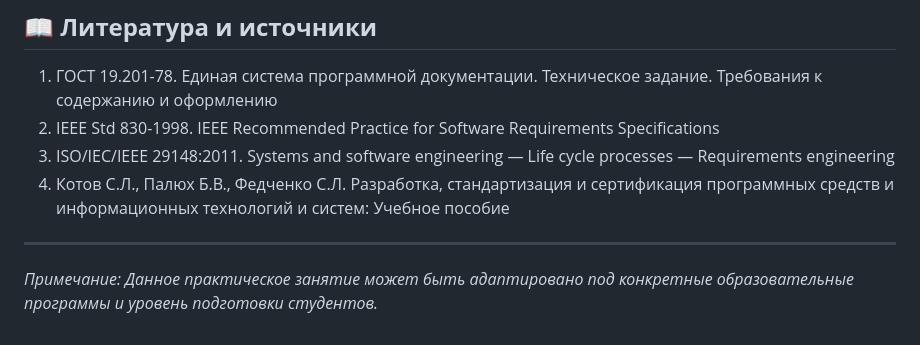
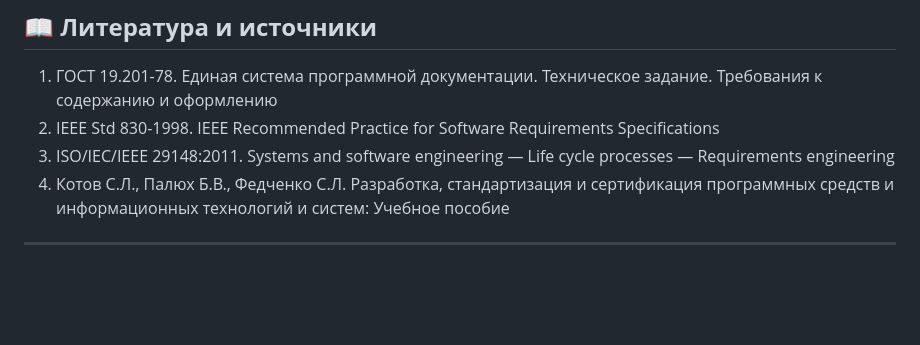
Before and after one commit to ValentiLo/UCHEBN05, a Markdown page: 0501/43Практическое занятие 13Разработка_спецификации_программы.md, the part around the change. GitHub-like rendering; blank space fills up the shorter version.

```diff
--- a/0501/43Практическое занятие 13Разработка_спецификации_программы.md
+++ b/0501/43Практическое занятие 13Разработка_спецификации_программы.md
@@ -241,5 +241,3 @@
 4. Котов С.Л., Палюх Б.В., Федченко С.Л. Разработка, стандартизация и сертификация программных средств и информационных технологий и систем: Учебное пособие
 
 ---
-
-*Примечание: Данное практическое занятие может быть адаптировано под конкретные образовательные программы и уровень подготовки студентов.*
```
